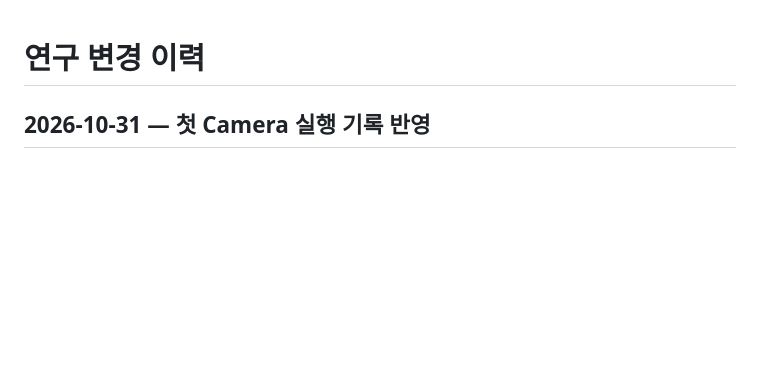
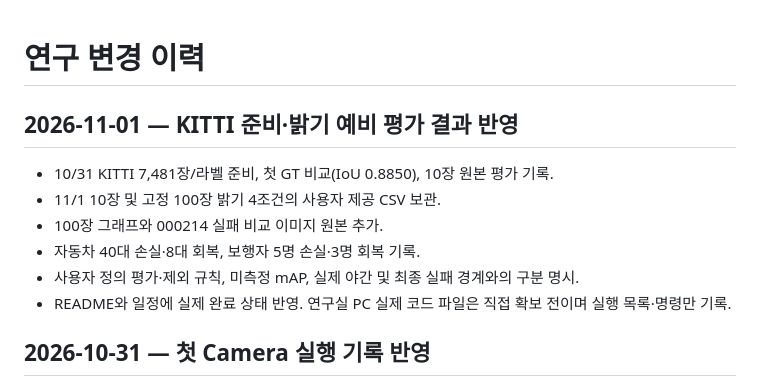
Before and after one commit to sohyun223/rus-camera-perception-vnv, a Markdown page: docs/CHANGELOG.md, the part around the change. Drawn GitHub-style; blank space fills up the shorter version.

```diff
--- a/docs/CHANGELOG.md
+++ b/docs/CHANGELOG.md
@@ -1,4 +1,13 @@
 # 연구 변경 이력
+
+## 2026-11-01 — KITTI 준비·밝기 예비 평가 결과 반영
+
+- 10/31 KITTI 7,481장/라벨 준비, 첫 GT 비교(IoU 0.8850), 10장 원본 평가 기록.
+- 11/1 10장 및 고정 100장 밝기 4조건의 사용자 제공 CSV 보관.
+- 100장 그래프와 000214 실패 비교 이미지 원본 추가.
+- 자동차 40대 손실·8대 회복, 보행자 5명 손실·3명 회복 기록.
+- 사용자 정의 평가·제외 규칙, 미측정 mAP, 실제 야간 및 최종 실패 경계와의 구분 명시.
+- README와 일정에 실제 완료 상태 반영. 연구실 PC 실제 코드 파일은 직접 확보 전이며 실행 목록·명령만 기록.
 
 ## 2026-10-31 — 첫 Camera 실행 기록 반영
 
```
Also changed, not shown: README.md (+20 -14 lines), docs/research_logs/2026-11-01_kitti_brightness_pilot.md (added, +134 -0 lines), docs/roadmap_2026_10_31.md (+12 -0 lines), docs/assets/000214_car_newly_lost.png (added), docs/assets/brightness_metrics_100.png (added), 3 other files.
